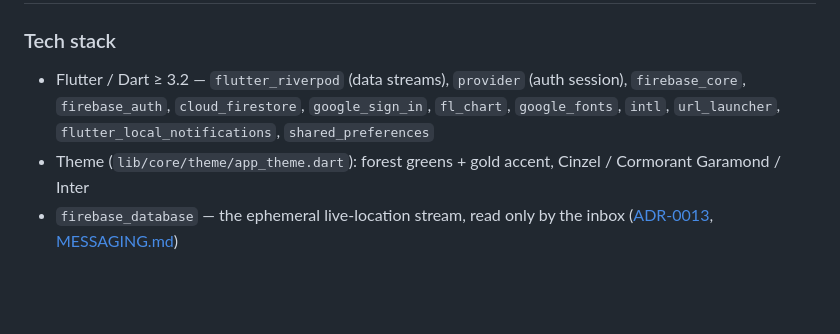
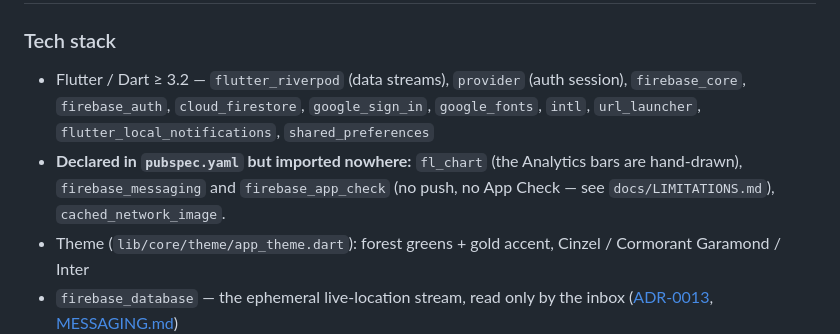
Before and after one commit to JOHN-REY-CARLO-A-GEMAO/hacienda-de-luisana, a Markdown page: docs/README.md, the part around the change. GitHub-like rendering; blank space fills up the shorter version.

```diff
--- a/docs/README.md
+++ b/docs/README.md
@@ -118,7 +118,8 @@ Firebase setup: see [FIREBASE_SETUP.md](./FIREBASE_SETUP.md).
 
 ### Tech stack
 
-- Flutter / Dart ≥ 3.2 — `flutter_riverpod` (data streams), `provider` (auth session), `firebase_core`, `firebase_auth`, `cloud_firestore`, `google_sign_in`, `fl_chart`, `google_fonts`, `intl`, `url_launcher`, `flutter_local_notifications`, `shared_preferences`
+- Flutter / Dart ≥ 3.2 — `flutter_riverpod` (data streams), `provider` (auth session), `firebase_core`, `firebase_auth`, `cloud_firestore`, `google_sign_in`, `google_fonts`, `intl`, `url_launcher`, `flutter_local_notifications`, `shared_preferences`
+- **Declared in `pubspec.yaml` but imported nowhere:** `fl_chart` (the Analytics bars are hand-drawn), `firebase_messaging` and `firebase_app_check` (no push, no App Check — see `docs/LIMITATIONS.md`), `cached_network_image`.
 - Theme (`lib/core/theme/app_theme.dart`): forest greens + gold accent, Cinzel / Cormorant Garamond / Inter
 - `firebase_database` — the ephemeral live-location stream, read only by the inbox ([ADR-0013](./adr/0013-live-location-as-a-stream.md), [MESSAGING.md](./MESSAGING.md))
 - Interactive guided tour (`lib/tutorial/`) — first launch + More → "Replay the guided tour"; drives the real screens, see [TUTORIAL.md](./TUTORIAL.md)
```
Also changed, not shown: docs/LIMITATIONS.md (+17 -4 lines), docs/VERIFICATION.md (+1 -1 lines).
